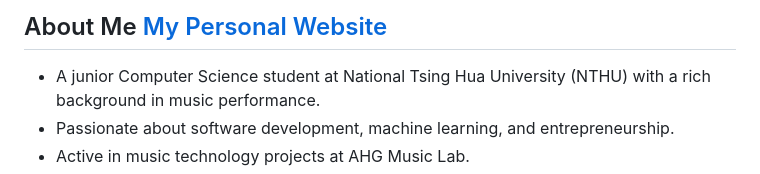
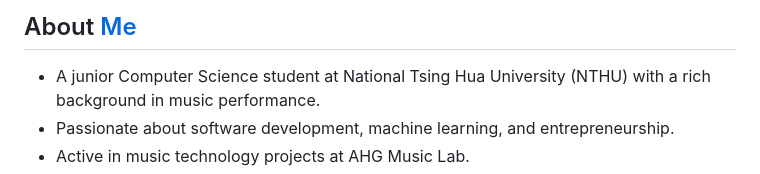
Before and after one commit to vaclisinc/vaclisinc, a Markdown page: README.md, the part around the change. Rendered like a GitHub page.

Commit message:
fix: Update README.md

```diff
--- a/README.md
+++ b/README.md
@@ -1,4 +1,4 @@
-## About Me [My Personal Website](https://vaclis.net)
+## About [Me](https://vaclis.net)
 - A junior Computer Science student at National Tsing Hua University (NTHU) with a rich background in music performance.
 - Passionate about software development, machine learning, and entrepreneurship.
 - Active in music technology projects at AHG Music Lab.
```
